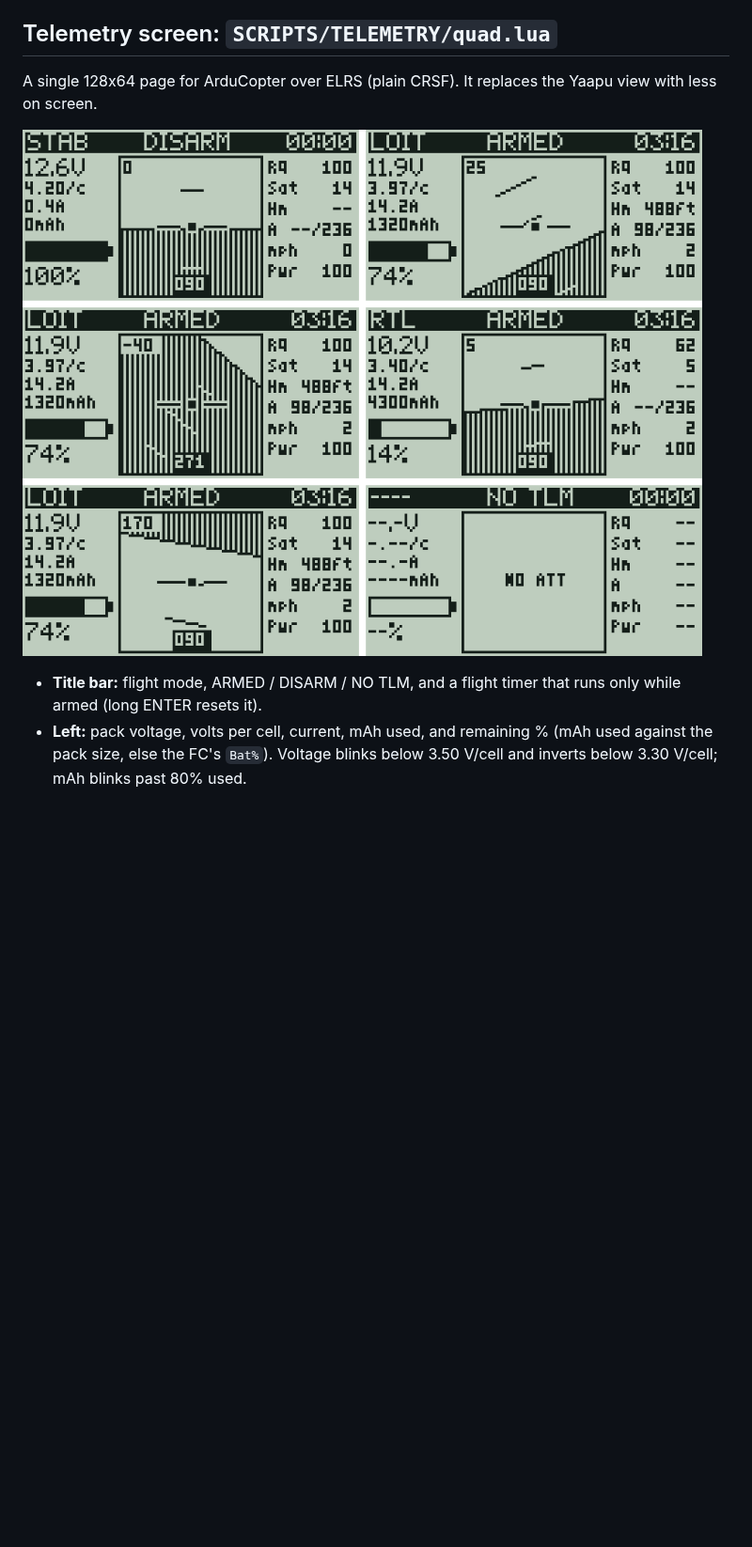
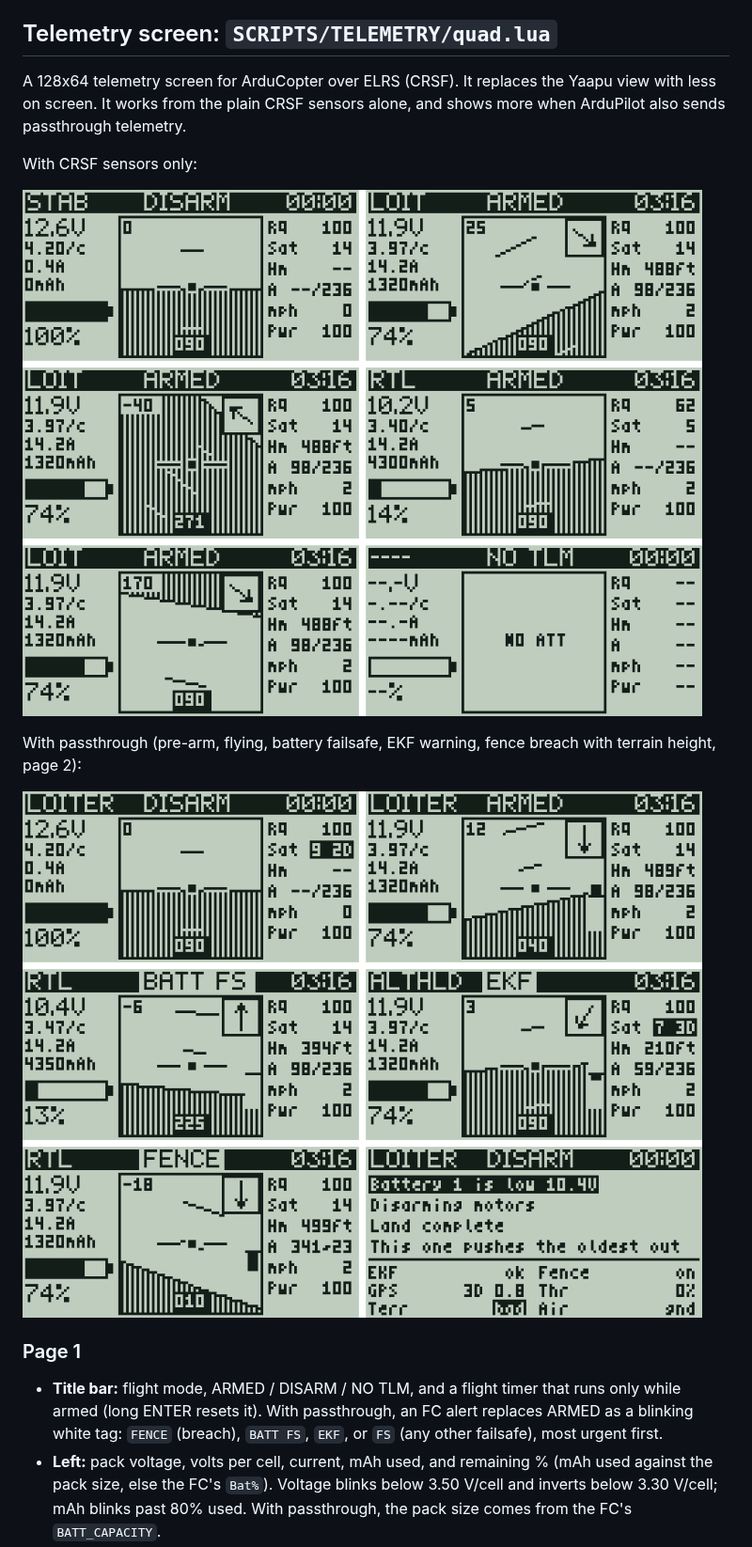
Before and after one commit to nixpulvis/quadcopter, a Markdown page: radio/README.md, the part around one of its changes. Shown at 94% size. GitHub-like rendering; pictures changed too: radio/preview-passthrough.png (added), radio/preview.png; blank space fills up the shorter version.

```diff
--- a/radio/README.md
+++ b/radio/README.md
@@ -5,14 +5,27 @@ Files under `radio/` mirror the Pocket's SD card: `radio/SCRIPTS/...` goes to
 
 ## Telemetry screen: `SCRIPTS/TELEMETRY/quad.lua`
 
-A single 128x64 page for ArduCopter over ELRS (plain CRSF). It replaces the
-Yaapu view with less on screen.
+A 128x64 telemetry screen for ArduCopter over ELRS (CRSF). It replaces the
+Yaapu view with less on screen. It works from the plain CRSF sensors alone,
+and shows more when ArduPilot also sends passthrough telemetry.
+
+With CRSF sensors only:
 
 ![preview](preview.png)
 
+With passthrough (pre-arm, flying, battery failsafe, EKF warning, fence
+breach with terrain height, page 2):
+
+![passthrough preview](preview-passthrough.png)
+
+### Page 1
+
 - **Title bar:** flight mode, ARMED / DISARM / NO TLM, and a flight timer that
-  runs only while armed (long ENTER resets it).
+  runs only while armed (long ENTER resets it). With passthrough, an FC alert
+  replaces ARMED as a blinking white tag: `FENCE` (breach), `BATT FS`, `EKF`,
+  or `FS` (any other failsafe), most urgent first.
 - **Left:** pack voltage, volts per cell, current, mAh used, and remaining %
   (mAh used against the pack size, else the FC's `Bat%`). Voltage blinks below
-  3.50 V/cell and inverts below 3.30 V/cell; mAh blinks past 80% used.
+  3.50 V/cell and inverts below 3.30 V/cell; mAh blinks past 80% used. With
+  passthrough, the pack size comes from the FC's `BATT_CAPACITY`.
 - **Centre:** attitude indicator with a 10 degree pitch ladder, roll angle
```
Also changed, not shown: other parts of radio/README.md (+69 -16 lines), 4 other files.
